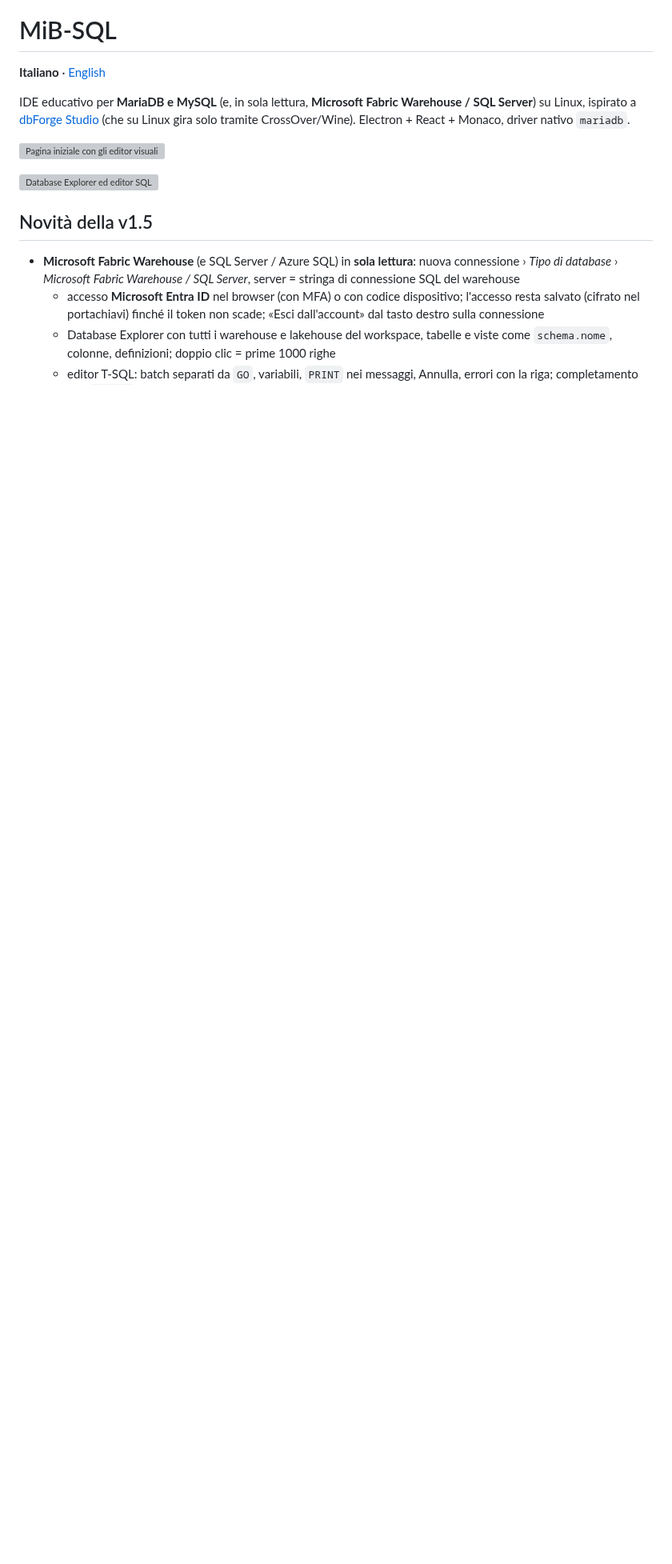
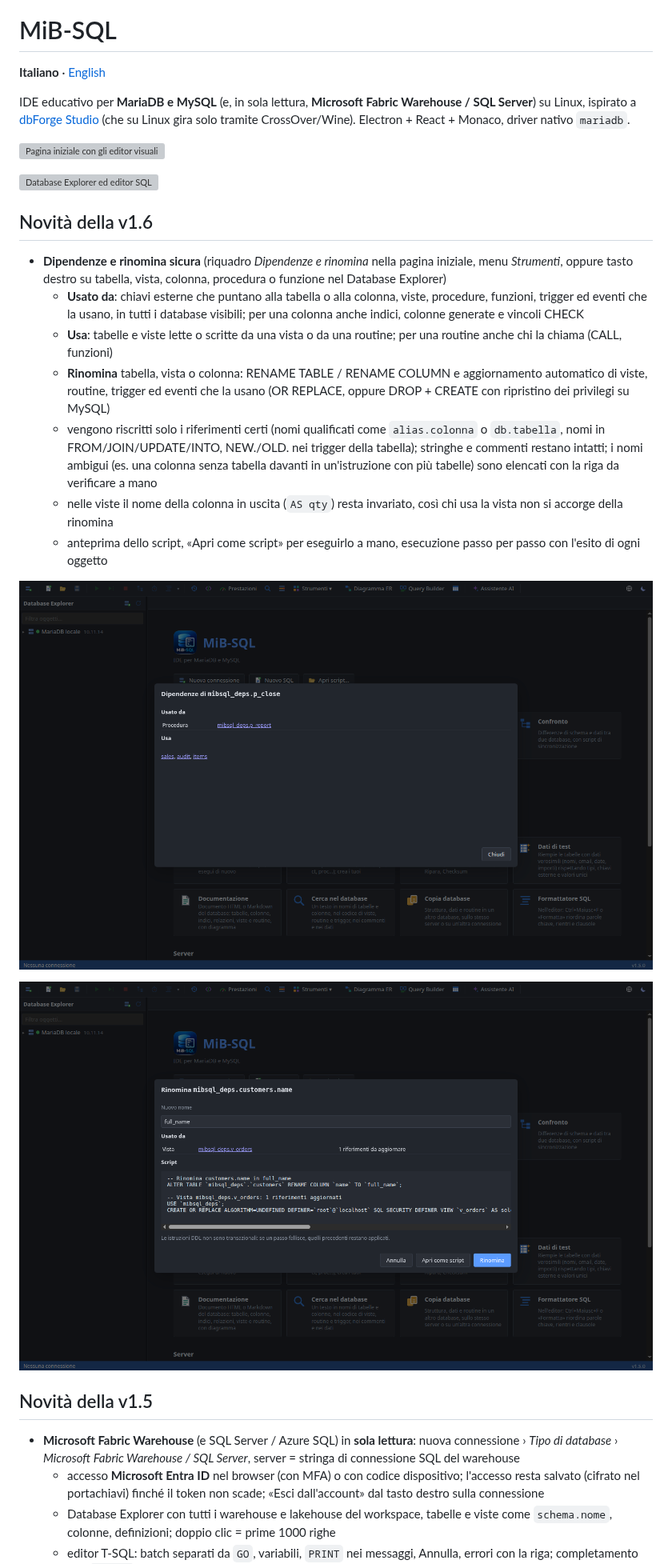
Before and after one commit to mbulloni/MiB-SQL, a Markdown page: README.md, the part around one of its changes. Shown at 80% size. Rendered like a GitHub page; pictures changed too: docs/screenshot-41.png (added), docs/screenshot-42.png (added); blank space fills up the shorter version; grey boxes are pictures that could not be loaded.

```diff
--- a/README.md
+++ b/README.md
@@ -9,6 +9,20 @@ IDE educativo per **MariaDB e MySQL** (e, in sola lettura, **Microsoft Fabric Wa
 ![Pagina iniziale con gli editor visuali](docs/screenshot-16.png)
 
 ![Database Explorer ed editor SQL](docs/screenshot-1.png)
+
+## Novità della v1.6
+
+- **Dipendenze e rinomina sicura** (riquadro *Dipendenze e rinomina* nella pagina iniziale, menu *Strumenti*, oppure tasto destro su tabella, vista, colonna, procedura o funzione nel Database Explorer)
+  - **Usato da**: chiavi esterne che puntano alla tabella o alla colonna, viste, procedure, funzioni, trigger ed eventi che la usano, in tutti i database visibili; per una colonna anche indici, colonne generate e vincoli CHECK
+  - **Usa**: tabelle e viste lette o scritte da una vista o da una routine; per una routine anche chi la chiama (CALL, funzioni)
+  - **Rinomina** tabella, vista o colonna: RENAME TABLE / RENAME COLUMN e aggiornamento automatico di viste, routine, trigger ed eventi che la usano (OR REPLACE, oppure DROP + CREATE con ripristino dei privilegi su MySQL)
+  - vengono riscritti solo i riferimenti certi (nomi qualificati come `alias.colonna` o `db.tabella`, nomi in FROM/JOIN/UPDATE/INTO, NEW./OLD. nei trigger della tabella); stringhe e commenti restano intatti; i nomi ambigui (es. una colonna senza tabella davanti in un'istruzione con più tabelle) sono elencati con la riga da verificare a mano
+  - nelle viste il nome della colonna in uscita (`AS qty`) resta invariato, così chi usa la vista non si accorge della rinomina
+  - anteprima dello script, «Apri come script» per eseguirlo a mano, esecuzione passo per passo con l'esito di ogni oggetto
+
+![Dipendenze di una procedura](docs/screenshot-41.png)
+
+![Rinomina di una colonna con anteprima](docs/screenshot-42.png)
 
 ## Novità della v1.5
 
```
Also changed, not shown: other parts of README.md (+2 -1 lines), CLAUDE.md (+1 -0 lines), README.en.md (+13 -1 lines), 15 other files.
